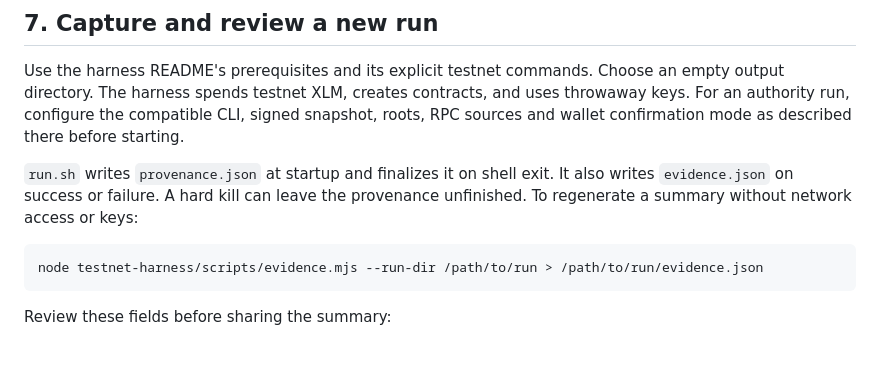
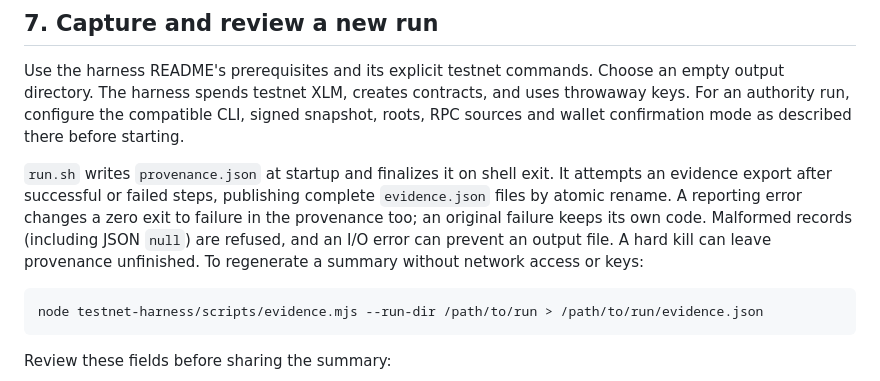
Before and after one commit to gateway-fm/oz-policy-builder, a Markdown page: docs/TESTNET-EVIDENCE-TRANCHE-2.md, the part around the change. Drawn GitHub-style; blank space fills up the shorter version.

Commit message:
docs: state evidence reporting failure semantics
Explain atomic report publication, refusal of malformed local records and the recorded nonzero exit after an export failure.

Public-only: align the evidence guide with reviewed public harness behavior.
Signed-off-by: Ivan Belyakov <ivan.belyakov.job@gmail.com>

````diff
--- a/docs/TESTNET-EVIDENCE-TRANCHE-2.md
+++ b/docs/TESTNET-EVIDENCE-TRANCHE-2.md
@@ -98,8 +98,11 @@ output directory. The harness spends testnet XLM, creates contracts, and uses th
 For an authority run, configure the compatible CLI, signed snapshot, roots, RPC sources and
 wallet confirmation mode as described there before starting.
 
-`run.sh` writes `provenance.json` at startup and finalizes it on shell exit. It also writes
-`evidence.json` on success or failure. A hard kill can leave the provenance unfinished.
+`run.sh` writes `provenance.json` at startup and finalizes it on shell exit. It attempts an
+evidence export after successful or failed steps, publishing complete `evidence.json` files
+by atomic rename. A reporting error changes a zero exit to failure in the provenance too;
+an original failure keeps its own code. Malformed records (including JSON `null`) are refused,
+and an I/O error can prevent an output file. A hard kill can leave provenance unfinished.
 To regenerate a summary without network access or keys:
 
 ```bash
````
